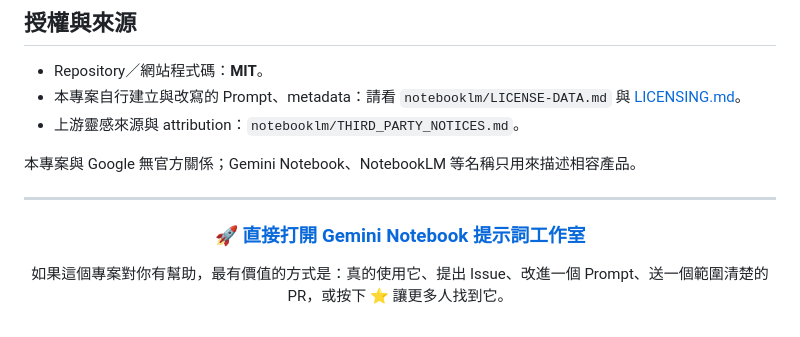
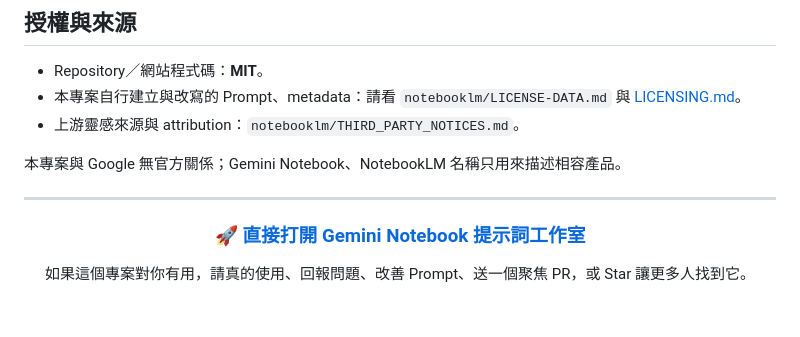
Before and after one commit to dennis23100/gemini-notebook-prompt-lab, a Markdown page: README.zh-TW.md, the part around one of its changes. GitHub-like rendering.

```diff
--- a/README.zh-TW.md
+++ b/README.zh-TW.md
@@ -173,7 +122,7 @@ npm run check
 - 本專案自行建立與改寫的 Prompt、metadata：請看 `notebooklm/LICENSE-DATA.md` 與 [LICENSING.md](LICENSING.md)。
 - 上游靈感來源與 attribution：`notebooklm/THIRD_PARTY_NOTICES.md`。
 
-本專案與 Google 無官方關係；Gemini Notebook、NotebookLM 等名稱只用來描述相容產品。
+本專案與 Google 無官方關係；Gemini Notebook、NotebookLM 名稱只用來描述相容產品。
 
 ---
 
@@ -181,6 +130,6 @@ npm run check
 
 ### 🚀 [直接打開 Gemini Notebook 提示詞工作室](https://dennis23100.github.io/gemini-notebook-prompt-lab/)
 
-如果這個專案對你有幫助，最有價值的方式是：真的使用它、提出 Issue、改進一個 Prompt、送一個範圍清楚的 PR，或按下 ⭐ 讓更多人找到它。
+如果這個專案對你有用，請真的使用、回報問題、改善 Prompt、送一個聚焦 PR，或 Star 讓更多人找到它。
 
 </div>
```
Also changed, not shown: other parts of README.zh-TW.md (+69 -120 lines).
